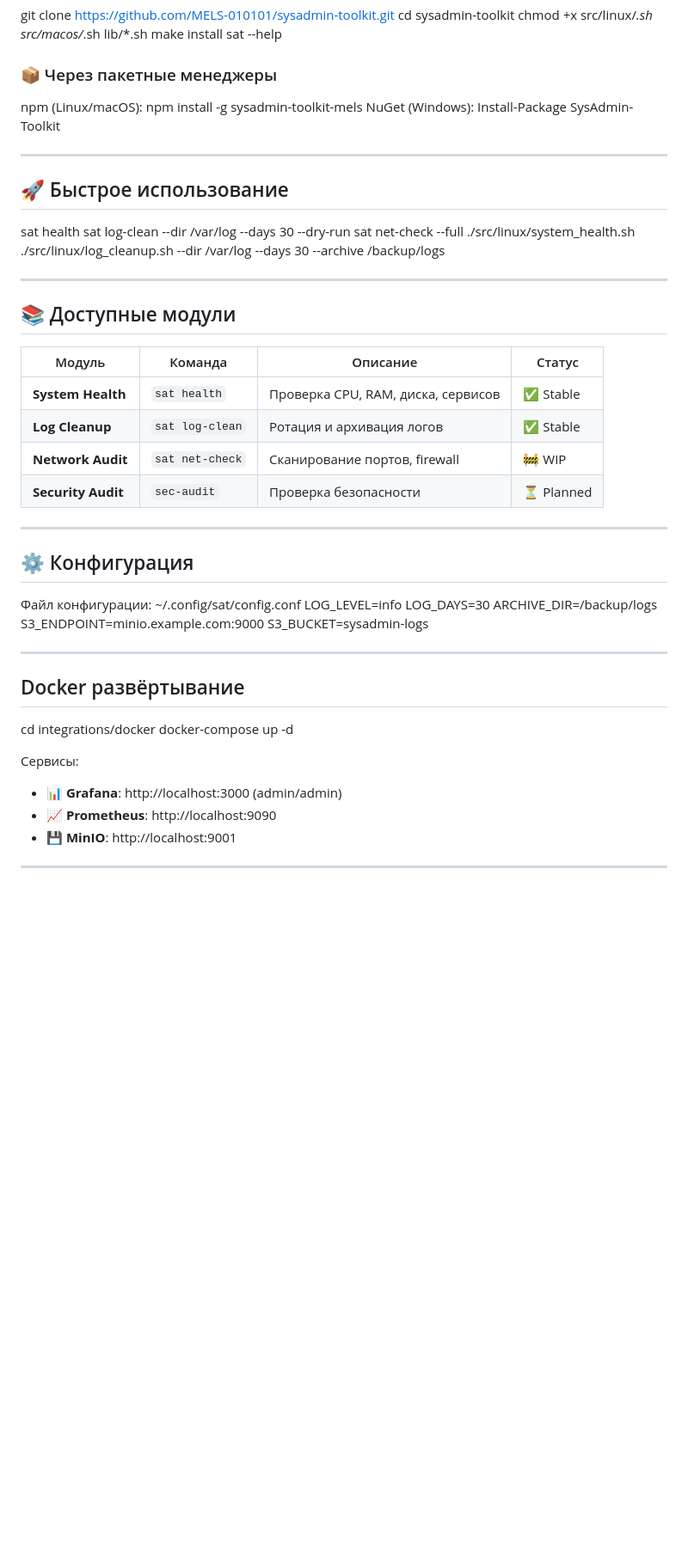
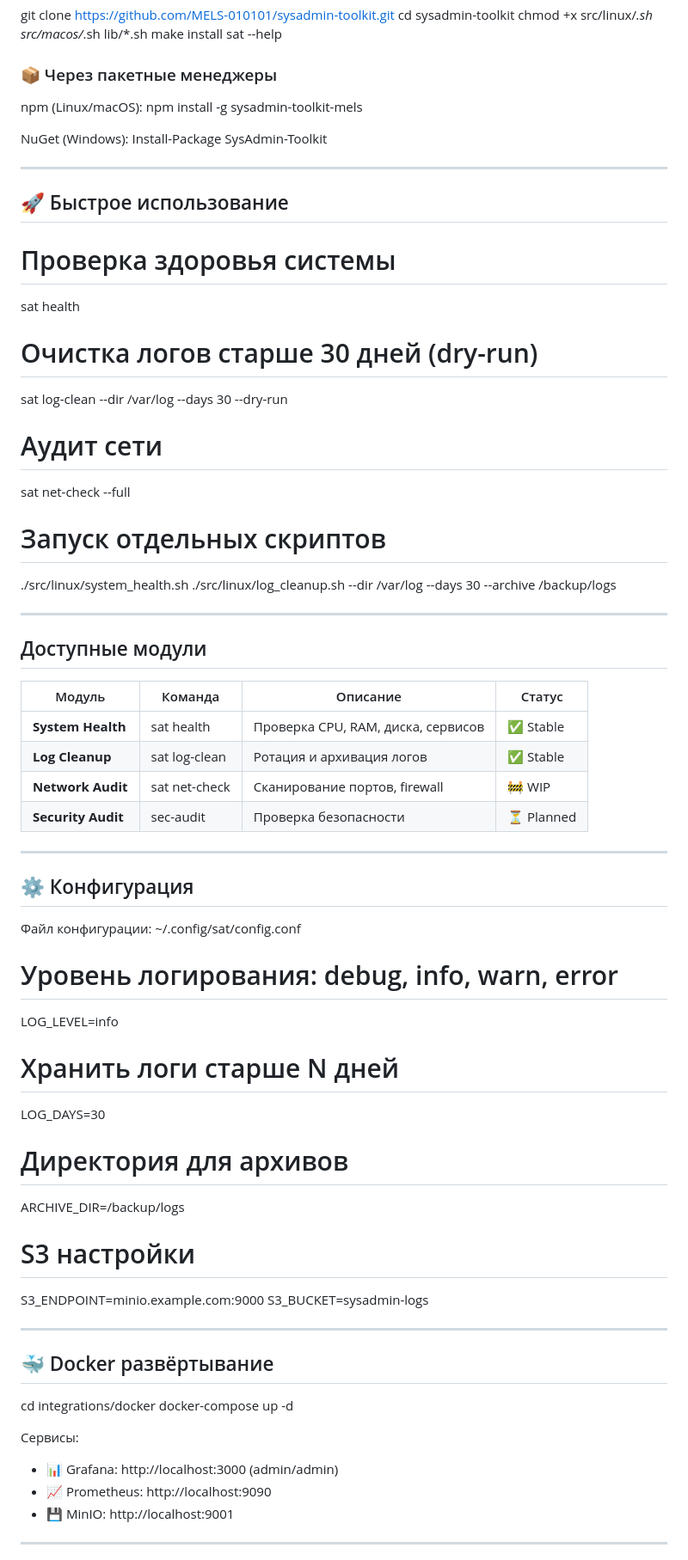
Before and after one commit to MELS-010101/sysadmin-toolkit, a Markdown page: readme.md, the part around one of its changes. Shown at 86% size. Rendered like a GitHub page; blank space fills up the shorter version.

```diff
--- a/readme.md
+++ b/readme.md
@@ -35,48 +35,69 @@ make install
 sat --help
 
 ### 📦 Через пакетные менеджеры
-npm (Linux/macOS): npm install -g sysadmin-toolkit-mels
-NuGet (Windows): Install-Package SysAdmin-Toolkit
+npm (Linux/macOS):
+npm install -g sysadmin-toolkit-mels
+
+NuGet (Windows):
+Install-Package SysAdmin-Toolkit
 
 ---
 
 ## 🚀 Быстрое использование
+# Проверка здоровья системы
 sat health
+
+# Очистка логов старше 30 дней (dry-run)
 sat log-clean --dir /var/log --days 30 --dry-run
+
+# Аудит сети
 sat net-check --full
+
+# Запуск отдельных скриптов
 ./src/linux/system_health.sh
 ./src/linux/log_cleanup.sh --dir /var/log --days 30 --archive /backup/logs
 
 ---
 
-## 📚 Доступные модули
+##  Доступные модули
+
 | Модуль | Команда | Описание | Статус |
 |--------|---------|----------|--------|
-| **System Health** | `sat health` | Проверка CPU, RAM, диска, сервисов | ✅ Stable |
-| **Log Cleanup** | `sat log-clean` | Ротация и архивация логов | ✅ Stable |
-| **Network Audit** | `sat net-check` | Сканирование портов, firewall | 🚧 WIP |
-| **Security Audit** | `sec-audit` | Проверка безопасности | ⏳ Planned |
+| **System Health** | sat health | Проверка CPU, RAM, диска, сервисов | ✅ Stable |
+| **Log Cleanup** | sat log-clean | Ротация и архивация логов | ✅ Stable |
+| **Network Audit** | sat net-check | Сканирование портов, firewall | 🚧 WIP |
+| **Security Audit** | sec-audit | Проверка безопасности | ⏳ Planned |
 
 ---
 
 ## ⚙️ Конфигурация
+
 Файл конфигурации: ~/.config/sat/config.conf
+
+# Уровень логирования: debug, info, warn, error
 LOG_LEVEL=info
+
+# Хранить логи старше N дней
 LOG_DAYS=30
+
+# Директория для архивов
 ARCHIVE_DIR=/backup/logs
+
+# S3 настройки
 S3_ENDPOINT=minio.example.com:9000
 S3_BUCKET=sysadmin-logs
 
 ---
 
-##  Docker развёртывание
+## 🐳 Docker развёртывание
+
 cd integrations/docker
 docker-compose up -d
 
 Сервисы:
-- 📊 **Grafana**: http://localhost:3000 (admin/admin)
-- 📈 **Prometheus**: http://localhost:9090
-- 💾 **MinIO**: http://localhost:9001
+- 📊 Grafana: http://localhost:3000 (admin/admin)
+- 📈 Prometheus: http://localhost:9090
+- 💾 MinIO: http://localhost:9001
 
 ---
 
```
Also changed, not shown: other parts of readme.md (+30 -12 lines).
